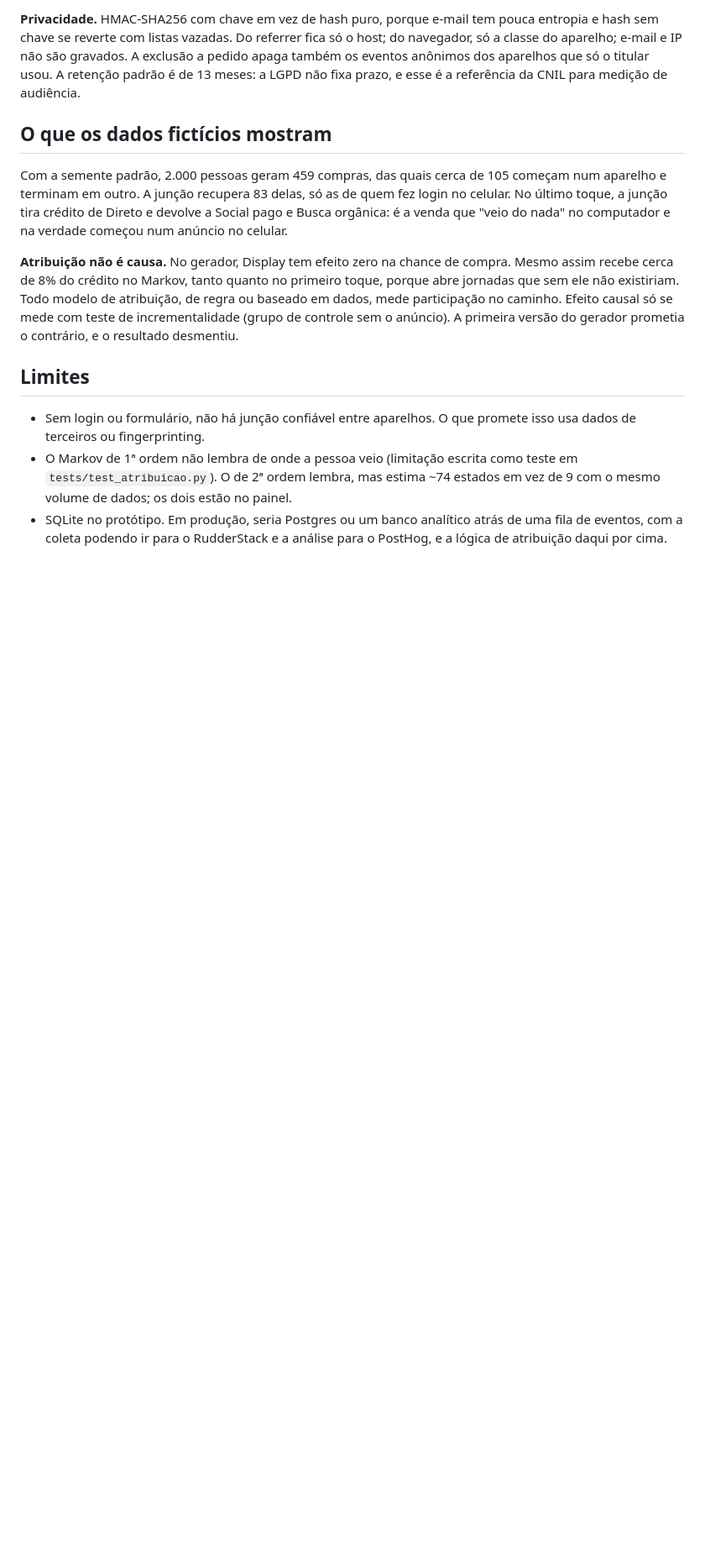
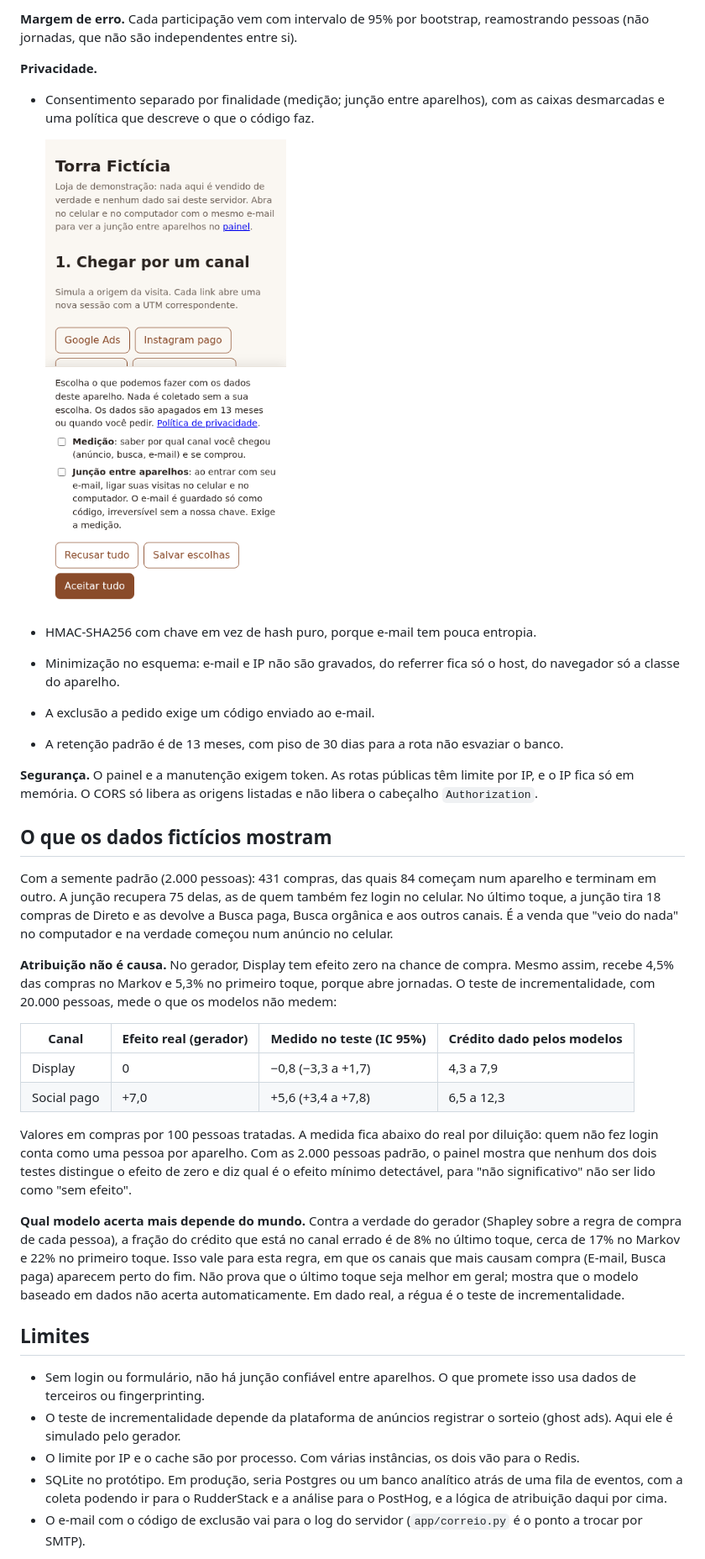
Before and after one commit to araujovito/atribuicao-canais, a Markdown page: README.md, the part around the change printed below. Shown: that part at 84% size. Drawn GitHub-style; pictures changed too: docs/banner.png (added); blank space fills up the shorter version.

```diff
--- a/README.md
+++ b/README.md
@@ -71,35 +97,68 @@ distribui exatamente as conversões e a receita existentes.
 
-**Privacidade.** HMAC-SHA256 com chave em vez de hash puro, porque e-mail tem
-pouca entropia e hash sem chave se reverte com listas vazadas. Do referrer
-fica só o host; do navegador, só a classe do aparelho; e-mail e IP não são
-gravados. A exclusão a pedido apaga também os eventos anônimos dos aparelhos
-que só o titular usou. A retenção padrão é de 13 meses: a LGPD não fixa prazo,
-e esse é a referência da CNIL para medição de audiência.
+**Margem de erro.** Cada participação vem com intervalo de 95% por bootstrap,
+reamostrando pessoas (não jornadas, que não são independentes entre si).
+
+**Privacidade.**
+- Consentimento separado por finalidade (medição; junção entre aparelhos),
+  com as caixas desmarcadas e uma política que descreve o que o código faz.
+
+  <img src="docs/banner.png" alt="Banner de consentimento com as duas finalidades desmarcadas" width="300">
+
+- HMAC-SHA256 com chave em vez de hash puro, porque e-mail tem pouca
+  entropia.
+- Minimização no esquema: e-mail e IP não são gravados, do referrer fica só
+  o host, do navegador só a classe do aparelho.
+- A exclusão a pedido exige um código enviado ao e-mail.
+- A retenção padrão é de 13 meses, com piso de 30 dias para a rota não
+  esvaziar o banco.
+
+**Segurança.** O painel e a manutenção exigem token. As rotas públicas têm
+limite por IP, e o IP fica só em memória. O CORS só libera as origens
+listadas e não libera o cabeçalho `Authorization`.
 
 ## O que os dados fictícios mostram
 
-Com a semente padrão, 2.000 pessoas geram 459 compras, das quais cerca de 105
-começam num aparelho e terminam em outro. A junção recupera 83 delas, só as de
-quem fez login no celular. No último toque, a junção tira crédito de Direto e
-devolve a Social pago e Busca orgânica: é a venda que "veio do nada" no
-computador e na verdade começou num anúncio no celular.
+Com a semente padrão (2.000 pessoas): 431 compras, das quais 84 começam num
+aparelho e terminam em outro. A junção recupera 75 delas, as de quem também
+fez login no celular. No último toque, a junção tira 18 compras de Direto e as
+devolve a Busca paga, Busca orgânica e aos outros canais. É a venda que "veio
+do nada" no computador e na verdade começou num anúncio no celular.
 
 **Atribuição não é causa.** No gerador, Display tem efeito zero na chance de
-compra. Mesmo assim recebe cerca de 8% do crédito no Markov, tanto quanto no
-primeiro toque, porque abre jornadas que sem ele não existiriam. Todo modelo
-de atribuição, de regra ou baseado em dados, mede participação no caminho.
-Efeito causal só se mede com teste de incrementalidade (grupo de controle sem
-o anúncio). A primeira versão do gerador prometia o contrário, e o resultado
-desmentiu.
+compra. Mesmo assim, recebe 4,5% das compras no Markov e 5,3% no primeiro
+toque, porque abre jornadas. O teste de incrementalidade, com 20.000 pessoas,
+mede o que os modelos não medem:
+
+| Canal | Efeito real (gerador) | Medido no teste (IC 95%) | Crédito dado pelos modelos |
+|---|---|---|---|
+| Display | 0 | −0,8 (−3,3 a +1,7) | 4,3 a 7,9 |
+| Social pago | +7,0 | +5,6 (+3,4 a +7,8) | 6,5 a 12,3 |
+
+Valores em compras por 100 pessoas tratadas. A medida fica abaixo do real
+por diluição: quem não fez login conta como uma pessoa por aparelho. Com as
+2.000 pessoas padrão, o painel mostra que nenhum dos dois testes distingue o
+efeito de zero e diz qual é o efeito mínimo detectável, para "não
+significativo" não ser lido como "sem efeito".
+
+**Qual modelo acerta mais depende do mundo.** Contra a verdade do gerador
+(Shapley sobre a regra de compra de cada pessoa), a fração do crédito que
+está no canal errado é de 8% no último toque, cerca de 17% no Markov e 22% no
+primeiro toque. Isso vale para esta regra, em que os canais que mais causam
+compra (E-mail, Busca paga) aparecem perto do fim. Não prova que o último
+toque seja melhor em geral; mostra que o modelo baseado em dados não acerta
+automaticamente. Em dado real, a régua é o teste de incrementalidade.
 
 ## Limites
 
 - Sem login ou formulário, não há junção confiável entre aparelhos. O que
   promete isso usa dados de terceiros ou fingerprinting.
-- O Markov de 1ª ordem não lembra de onde a pessoa veio (limitação escrita
-  como teste em `tests/test_atribuicao.py`). O de 2ª ordem lembra, mas estima
-  ~74 estados em vez de 9 com o mesmo volume de dados; os dois estão no painel.
-- SQLite no protótipo. Em produção, seria Postgres ou um banco analítico
-  atrás de uma fila de eventos, com a coleta podendo ir para o RudderStack e
-  a análise para o PostHog, e a lógica de atribuição daqui por cima.
+- O teste de incrementalidade depende da plataforma de anúncios registrar o
+  sorteio (ghost ads). Aqui ele é simulado pelo gerador.
+- O limite por IP e o cache são por processo. Com várias instâncias, os dois
+  vão para o Redis.
+- SQLite no protótipo. Em produção, seria Postgres ou um banco analítico atrás
+  de uma fila de eventos, com a coleta podendo ir para o RudderStack e a
+  análise para o PostHog, e a lógica de atribuição daqui por cima.
+- O e-mail com o código de exclusão vai para o log do servidor
+  (`app/correio.py` é o ponto a trocar por SMTP).
 
```
Also changed, not shown: other parts of README.md (+57 -27 lines), CONTEXTO.md (+9 -3 lines), docs/painel.png (added), 3 other files.
